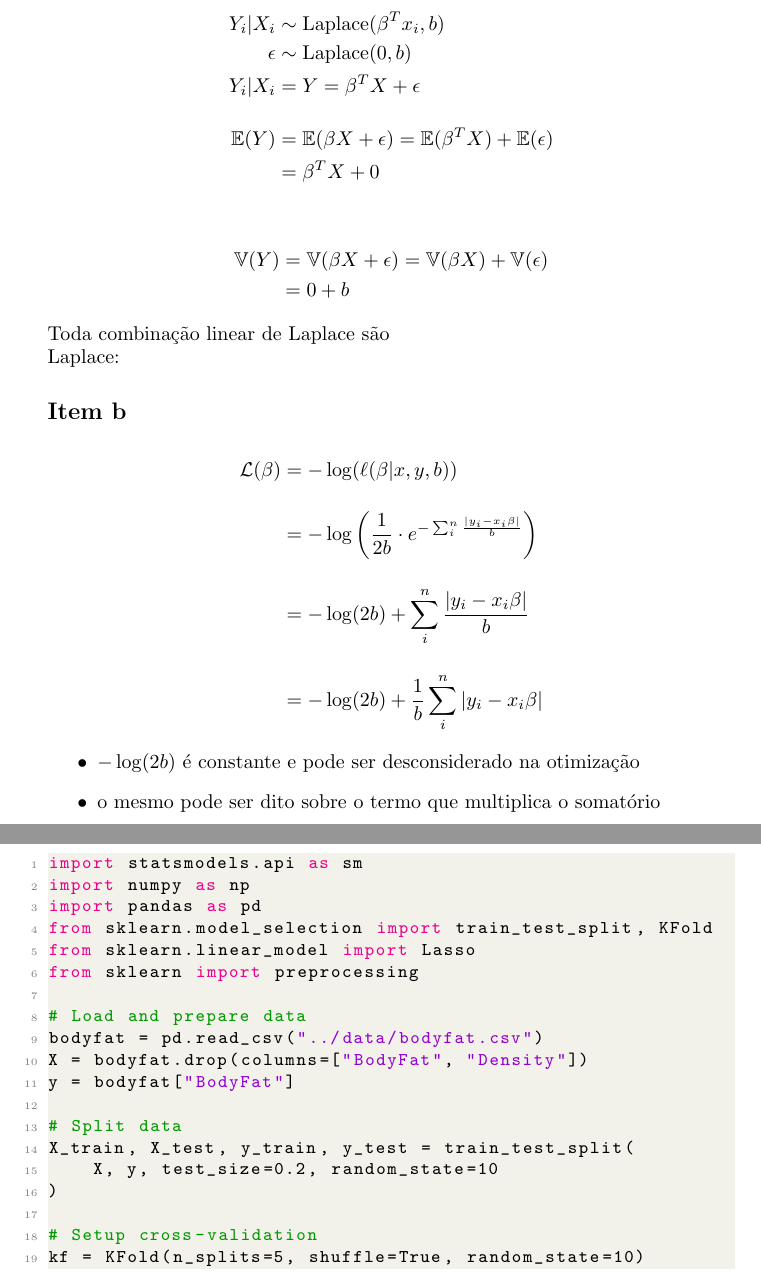
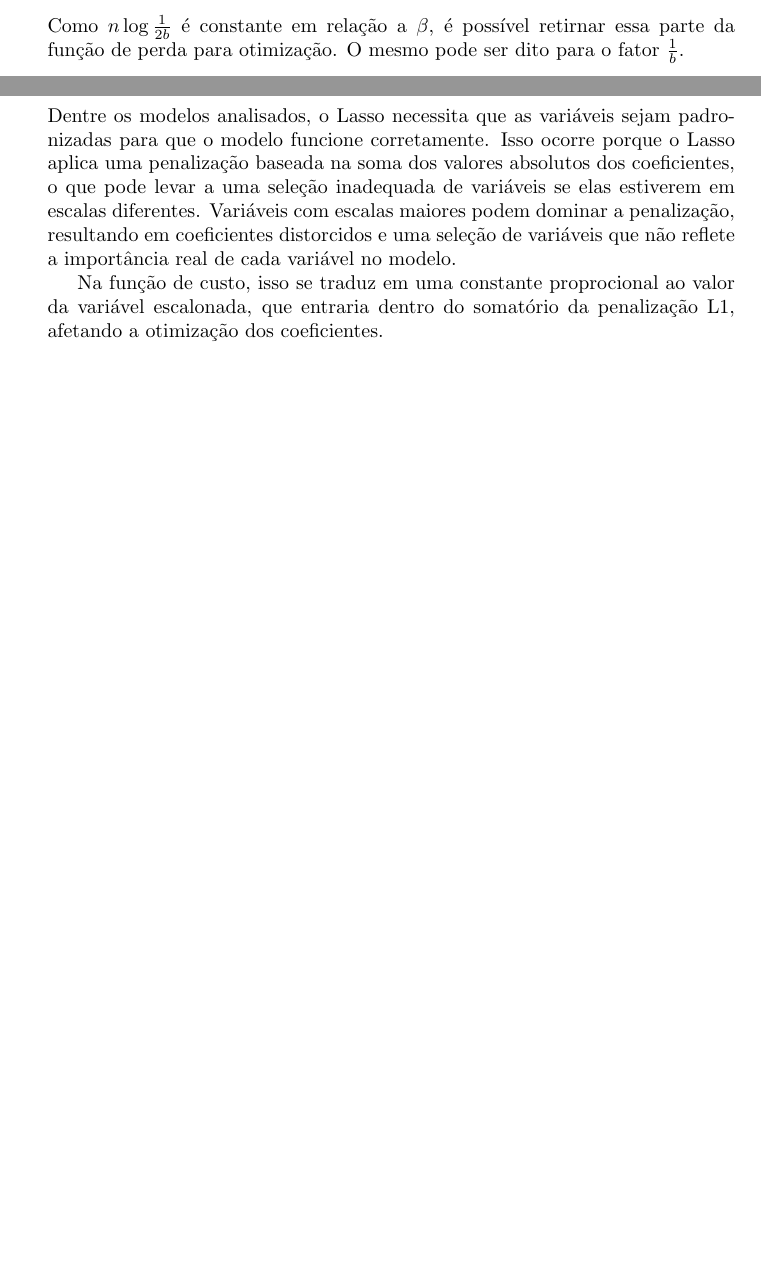
Before and after one commit to pedrobahia7/list01_ml_impa, a LaTeX document (reports/latex/main.tex, which reads reports/latex/exercicio3b.tex, reports/latex/exercicio5a.tex): two parts of pages 20 and 34 of 49, joined at a grey line, cut at the place of the change, the shorter picture padded with empty space. Compiled offline with pdfLaTeX.

Commit message:
finish latex documentation of list01

```diff
--- a/reports/latex/exercicio3b.tex
+++ b/reports/latex/exercicio3b.tex
@@ -1,7 +1,2 @@
 \section{Exercício 3b}
 \begin{align*}
-    Y_i | X_i     & \sim \text{Laplace}(\beta^T x_i, b)                                             \\
-    \epsilon      & \sim \text{Laplace}(0, b)                                                       \\
-    Y_i | X_i     & = Y = \beta^T X + \epsilon                                                      \\[10pt]
-    \mathbb{E}(Y) & = \mathbb{E}(\beta X + \epsilon) = \mathbb{E}(\beta^T X) + \mathbb{E}(\epsilon) \\
-                  & = \beta^T X + 0
@@ -10,22 +8,3 @@
-\begin{align*}
-    \mathbb{V}(Y) & = \mathbb{V}(\beta X + \epsilon) = \mathbb{V}(\beta X) + \mathbb{V}(\epsilon) \\
-                  & = 0 + b
-\end{align*}
-
-\noindent Toda combinação linear de Laplace são \\
-Laplace:
-
-\subsection*{Item b}
-
-\begin{align*}
-    \mathcal{L}(\beta) & = - \log ( \ell(\beta|x,y,b) )                                                        \\[10pt]
-                       & = - \log \left( \frac{1}{2b} \cdot e^{-\sum_{i}^n \frac{|y_i - x_i\beta|}{b}} \right) \\[10pt]
-                       & = - \log(2b) + \sum_{i}^n \frac{|y_i - x_i\beta|}{b}                                  \\[10pt]
-                       & = - \log(2b) + \frac{1}{b} \sum_{i}^n |y_i - x_i\beta|
-\end{align*}
-
-\begin{itemize}
-    \item $-\log(2b)$ é constante e pode ser desconsiderado na otimização
-    \item o mesmo pode ser dito sobre o termo que multiplica o somatório
-\end{itemize}
+Como $n\log\frac{1}{2b}$ é constante em relação a $\beta$, é possível retirnar essa parte da
+função de perda para otimização. O mesmo pode ser dito para o fator $\frac{1}{b}$.
 \newpage
--- a/reports/latex/exercicio5a.tex
+++ b/reports/latex/exercicio5a.tex
@@ -1,24 +1,11 @@
 \section{Exercício 5a}
 
-\begin{lstlisting}[language=Python, basicstyle=\small\ttfamily, breaklines=true]
-import statsmodels.api as sm
-import numpy as np
-import pandas as pd
-from sklearn.model_selection import train_test_split, KFold
-from sklearn.linear_model import Lasso
-from sklearn import preprocessing
+Dentre os modelos analisados, o Lasso necessita que as variáveis sejam padronizadas para que o
+modelo funcione corretamente. Isso ocorre porque o Lasso aplica uma penalização baseada na soma dos
+valores absolutos dos coeficientes, o que pode levar a uma seleção inadequada de variáveis se elas estiverem em escalas diferentes.
+Variáveis com escalas maiores podem dominar a penalização, resultando em coeficientes distorcidos e
+uma seleção de variáveis que não reflete a importância real de cada variável no modelo.
 
-# Load and prepare data
-bodyfat = pd.read_csv("../data/bodyfat.csv")
-X = bodyfat.drop(columns=["BodyFat", "Density"])
-y = bodyfat["BodyFat"]
-
-# Split data
-X_train, X_test, y_train, y_test = train_test_split(
-    X, y, test_size=0.2, random_state=10
-)
-
-# Setup cross-validation
-kf = KFold(n_splits=5, shuffle=True, random_state=10)
-\end{lstlisting}
+Na função de custo, isso se traduz em uma constante proprocional ao valor da variável escalonada, que
+entraria dentro do somatório da penalização L1, afetando a otimização dos coeficientes.
 \newpage
```
Also changed, not shown: reports/latex/exercicio1d.tex (+0 -1 lines), reports/latex/exercicio3a.tex (+1 -7 lines), reports/latex/exercicio3c.tex (+3 -2 lines), reports/latex/exercicio3d.tex (+6 -0 lines), reports/latex/exercicio3e.tex (+18 -0 lines), ml_impa_lista01_PedroBahia.pdf (added), reports/latex/main.pdf, reports/latex/exercicio3b.tex (5 more changed lines), 3 other files.
